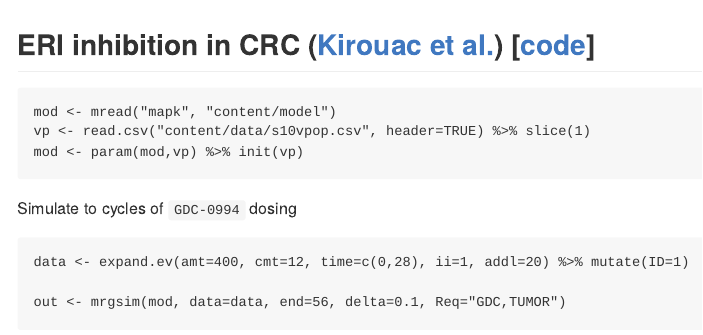
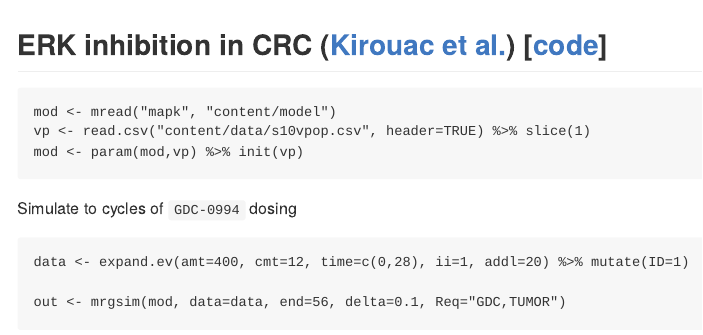
Before and after one commit to metrumresearchgroup/cic-2017, an R Markdown document (README.Rmd): the page in a window 1100 px wide, from 3450 px down. The pictures show the output file README.md that the author committed with the source, drawn offline in the style of GitHub.

Commit message:
typo in README

````diff
--- a/README.Rmd
+++ b/README.Rmd
@@ -128,7 +128,7 @@ ggplot(out, aes(x=time,y=CP,col=factor(ID))) +
 ```
 
 
-## ERI inhibition in CRC ([Kirouac et al.](#erki)) [[code](content/model/mapk.cpp)]
+## ERK inhibition in CRC ([Kirouac et al.](#erki)) [[code](content/model/mapk.cpp)]
 
 ```{r}
 mod <- mread("mapk", "content/model")
````
Also changed, not shown: README.md.
